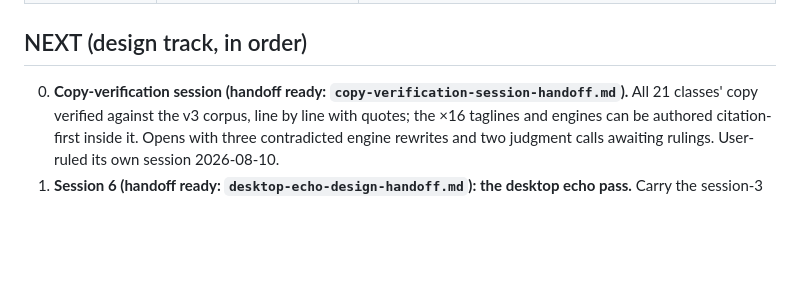
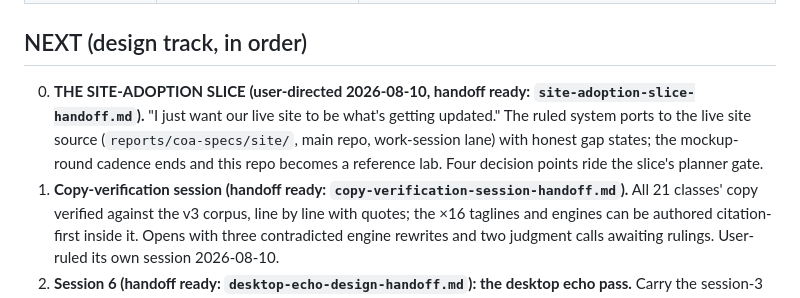
Before and after one commit to BlakeDonn/coa-class-mockups, a Markdown page: design-roadmap.md, the part around the change. GitHub-like rendering; blank space fills up the shorter version.

Commit message:
roadmap: the site-adoption slice leads; mockup cadence ends
Co-Authored-By: Claude Fable 5 <noreply@anthropic.com>

```diff
--- a/design-roadmap.md
+++ b/design-roadmap.md
@@ -18,7 +18,12 @@ Authority note: entries here are plans, not rulings. Rulings live in the grammar
 
 ## NEXT (design track, in order)
 
-0. **Copy-verification session (handoff ready: `copy-verification-session-handoff.md`).** All 21
+0. **THE SITE-ADOPTION SLICE (user-directed 2026-08-10, handoff ready:
+   `site-adoption-slice-handoff.md`).** "I just want our live site to be what's getting
+   updated." The ruled system ports to the live site source (`reports/coa-specs/site/`,
+   main repo, work-session lane) with honest gap states; the mockup-round cadence ends and
+   this repo becomes a reference lab. Four decision points ride the slice's planner gate.
+1. **Copy-verification session (handoff ready: `copy-verification-session-handoff.md`).** All 21
    classes' copy verified against the v3 corpus, line by line with quotes; the ×16 taglines and
    engines can be authored citation-first inside it. Opens with three contradicted engine
    rewrites and two judgment calls awaiting rulings. User-ruled its own session 2026-08-10.
```
